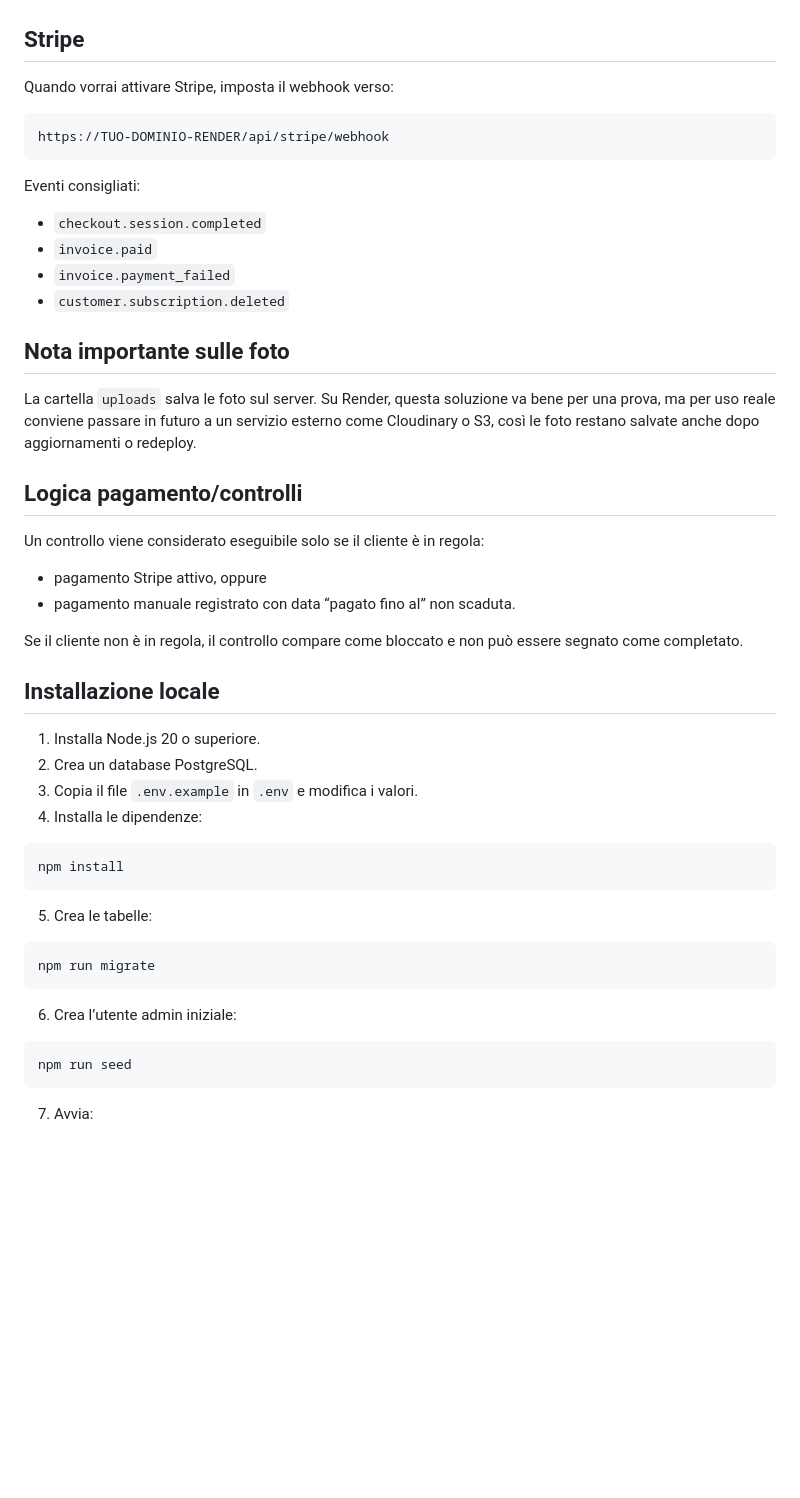
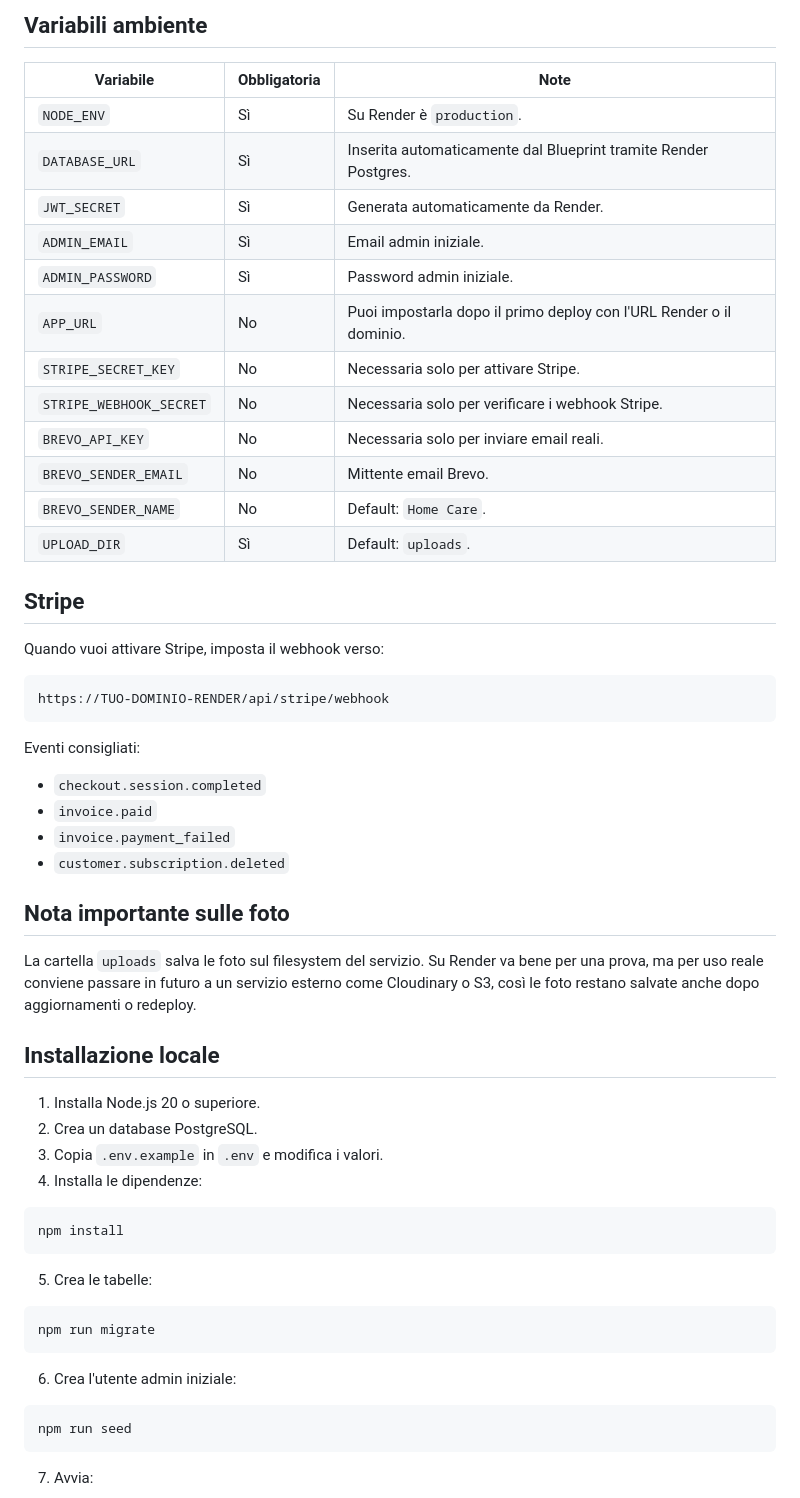
Before and after one commit to tonystarkmk1/home-care-pwa, a Markdown page: README.md, the part around one of its changes. GitHub-like rendering; blank space fills up the shorter version.

````diff
--- a/README.md
+++ b/README.md
@@ -61,7 +73,23 @@ Dopo il primo deploy potrai accedere con `ADMIN_EMAIL` e `ADMIN_PASSWORD`.
+## Variabili ambiente
+
+| Variabile | Obbligatoria | Note |
+| --- | --- | --- |
+| `NODE_ENV` | Sì | Su Render è `production`. |
+| `DATABASE_URL` | Sì | Inserita automaticamente dal Blueprint tramite Render Postgres. |
+| `JWT_SECRET` | Sì | Generata automaticamente da Render. |
+| `ADMIN_EMAIL` | Sì | Email admin iniziale. |
+| `ADMIN_PASSWORD` | Sì | Password admin iniziale. |
+| `APP_URL` | No | Puoi impostarla dopo il primo deploy con l'URL Render o il dominio. |
+| `STRIPE_SECRET_KEY` | No | Necessaria solo per attivare Stripe. |
+| `STRIPE_WEBHOOK_SECRET` | No | Necessaria solo per verificare i webhook Stripe. |
+| `BREVO_API_KEY` | No | Necessaria solo per inviare email reali. |
+| `BREVO_SENDER_EMAIL` | No | Mittente email Brevo. |
+| `BREVO_SENDER_NAME` | No | Default: `Home Care`. |
+| `UPLOAD_DIR` | Sì | Default: `uploads`. |
 
 ## Stripe
 
-Quando vorrai attivare Stripe, imposta il webhook verso:
+Quando vuoi attivare Stripe, imposta il webhook verso:
 
 ```text
 https://TUO-DOMINIO-RENDER/api/stripe/webhook
@@ -76,22 +104,13 @@ Eventi consigliati:
 
 ## Nota importante sulle foto
 
-La cartella `uploads` salva le foto sul server. Su Render, questa soluzione va bene per una prova, ma per uso reale conviene passare in futuro a un servizio esterno come Cloudinary o S3, così le foto restano salvate anche dopo aggiornamenti o redeploy.
-
-## Logica pagamento/controlli
-
-Un controllo viene considerato eseguibile solo se il cliente è in regola:
-
-- pagamento Stripe attivo, oppure
-- pagamento manuale registrato con data “pagato fino al” non scaduta.
-
-Se il cliente non è in regola, il controllo compare come bloccato e non può essere segnato come completato.
+La cartella `uploads` salva le foto sul filesystem del servizio. Su Render va bene per una prova, ma per uso reale conviene passare in futuro a un servizio esterno come Cloudinary o S3, così le foto restano salvate anche dopo aggiornamenti o redeploy.
 
 ## Installazione locale
 
 1. Installa Node.js 20 o superiore.
 2. Crea un database PostgreSQL.
-3. Copia il file `.env.example` in `.env` e modifica i valori.
+3. Copia `.env.example` in `.env` e modifica i valori.
 4. Installa le dipendenze:
 
 ```bash
@@ -104,7 +123,7 @@ npm install
 npm run migrate
 ```
 
-6. Crea l’utente admin iniziale:
+6. Crea l'utente admin iniziale:
 
 ```bash
 npm run seed
````
Also changed, not shown: other parts of README.md (+45 -33 lines).
